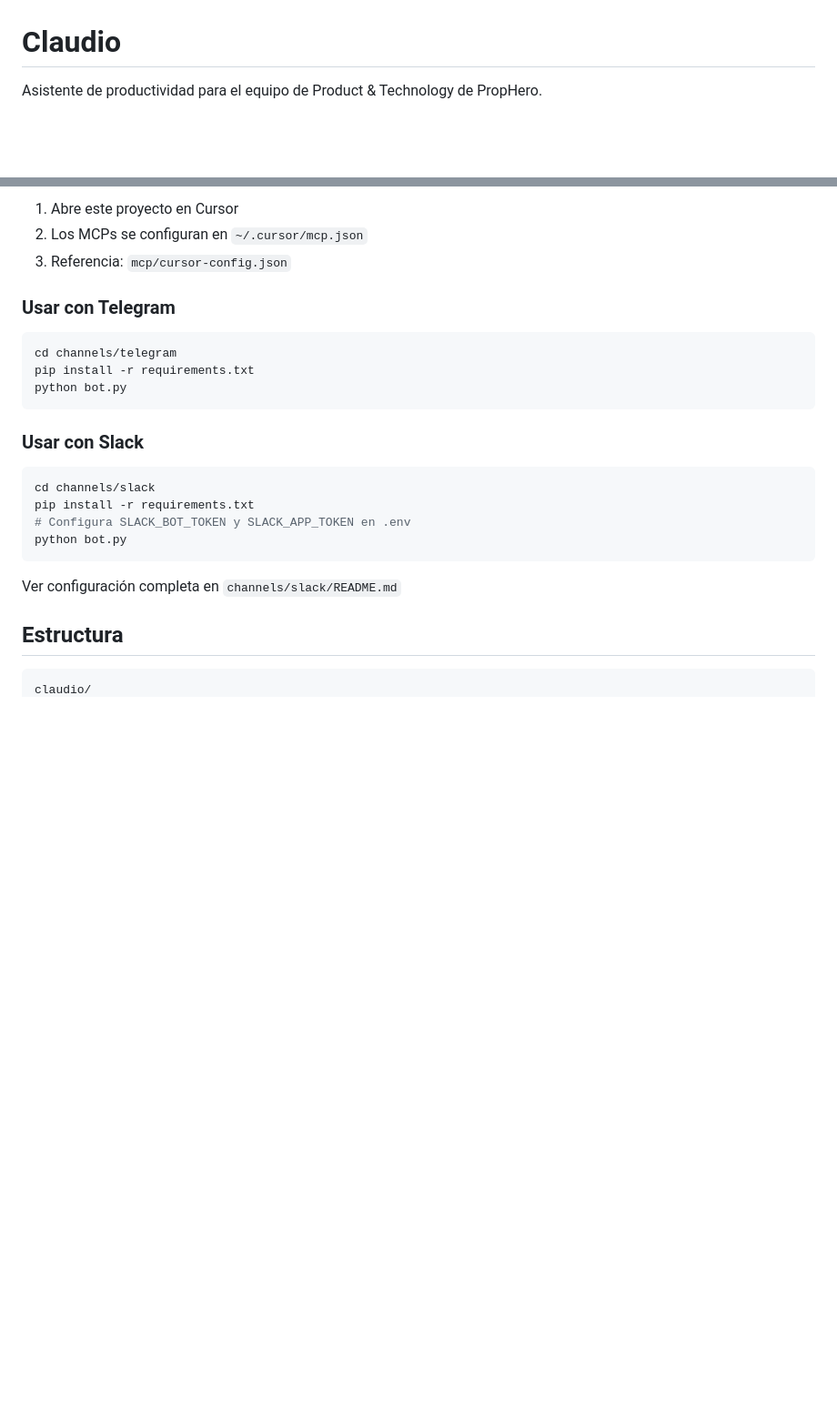
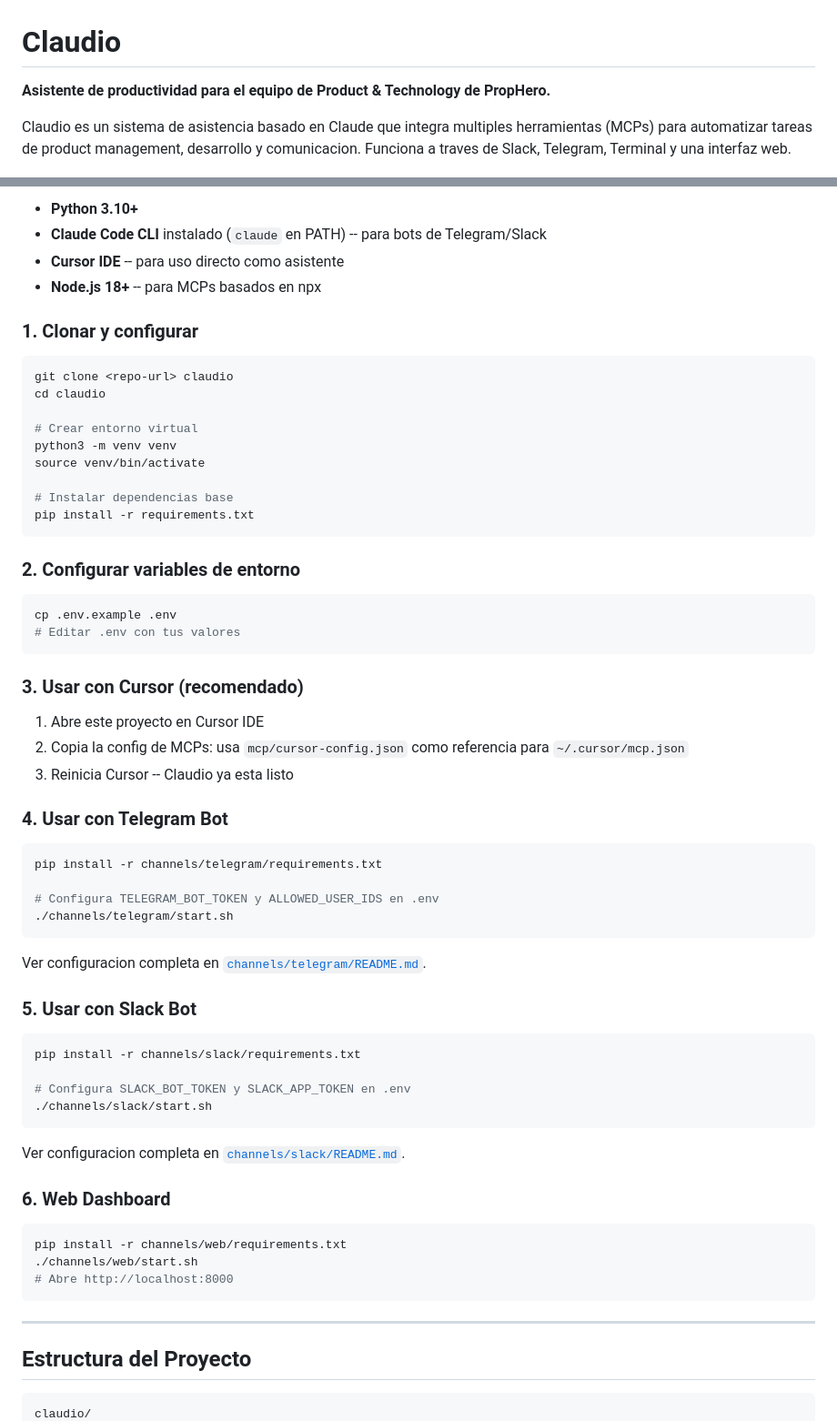
Before and after one commit to cuba1511/claudio, a Markdown page: README.md, 2 parts joined by grey strips. Shown at 91% size. GitHub-like rendering; blank space fills up the shorter version.

````diff
--- a/README.md
+++ b/README.md
@@ -1,6 +1,8 @@
 # Claudio
 
-Asistente de productividad para el equipo de Product & Technology de PropHero.
+**Asistente de productividad para el equipo de Product & Technology de PropHero.**
+
+Claudio es un sistema de asistencia basado en Claude que integra multiples herramientas (MCPs) para automatizar tareas de product management, desarrollo y comunicacion. Funciona a traves de Slack, Telegram, Terminal y una interfaz web.
 
 ![Arquitectura de Claudio](./claudio.png)
 
@@ -59,28 +82,69 @@ Definition → Initiative → Epic → User Story → Execution
 
-1. Abre este proyecto en Cursor
-2. Los MCPs se configuran en `~/.cursor/mcp.json`
-3. Referencia: `mcp/cursor-config.json`
+- **Python 3.10+**
+- **Claude Code CLI** instalado (`claude` en PATH) -- para bots de Telegram/Slack
+- **Cursor IDE** -- para uso directo como asistente
+- **Node.js 18+** -- para MCPs basados en npx
 
-### Usar con Telegram
+### 1. Clonar y configurar
 
 ```bash
-cd channels/telegram
+git clone <repo-url> claudio
+cd claudio
+
+# Crear entorno virtual
+python3 -m venv venv
+source venv/bin/activate
+
+# Instalar dependencias base
 pip install -r requirements.txt
-python bot.py
 ```
 
-### Usar con Slack
+### 2. Configurar variables de entorno
 
 ```bash
-cd channels/slack
-pip install -r requirements.txt
-# Configura SLACK_BOT_TOKEN y SLACK_APP_TOKEN en .env
-python bot.py
+cp .env.example .env
+# Editar .env con tus valores
 ```
 
-Ver configuración completa en `channels/slack/README.md`
+### 3. Usar con Cursor (recomendado)
 
-## Estructura
+1. Abre este proyecto en Cursor IDE
+2. Copia la config de MCPs: usa `mcp/cursor-config.json` como referencia para `~/.cursor/mcp.json`
+3. Reinicia Cursor -- Claudio ya esta listo
+
+### 4. Usar con Telegram Bot
+
+```bash
+pip install -r channels/telegram/requirements.txt
+
+# Configura TELEGRAM_BOT_TOKEN y ALLOWED_USER_IDS en .env
+./channels/telegram/start.sh
+```
+
+Ver configuracion completa en [`channels/telegram/README.md`](./channels/telegram/README.md).
+
+### 5. Usar con Slack Bot
+
+```bash
+pip install -r channels/slack/requirements.txt
+
+# Configura SLACK_BOT_TOKEN y SLACK_APP_TOKEN en .env
+./channels/slack/start.sh
+```
+
+Ver configuracion completa en [`channels/slack/README.md`](./channels/slack/README.md).
+
+### 6. Web Dashboard
+
+```bash
+pip install -r channels/web/requirements.txt
+./channels/web/start.sh
+# Abre http://localhost:8000
+```
+
+---
+
+## Estructura del Proyecto
 
 ```
 claudio/
````
Also changed, not shown: other parts of README.md (+180 -52 lines).
